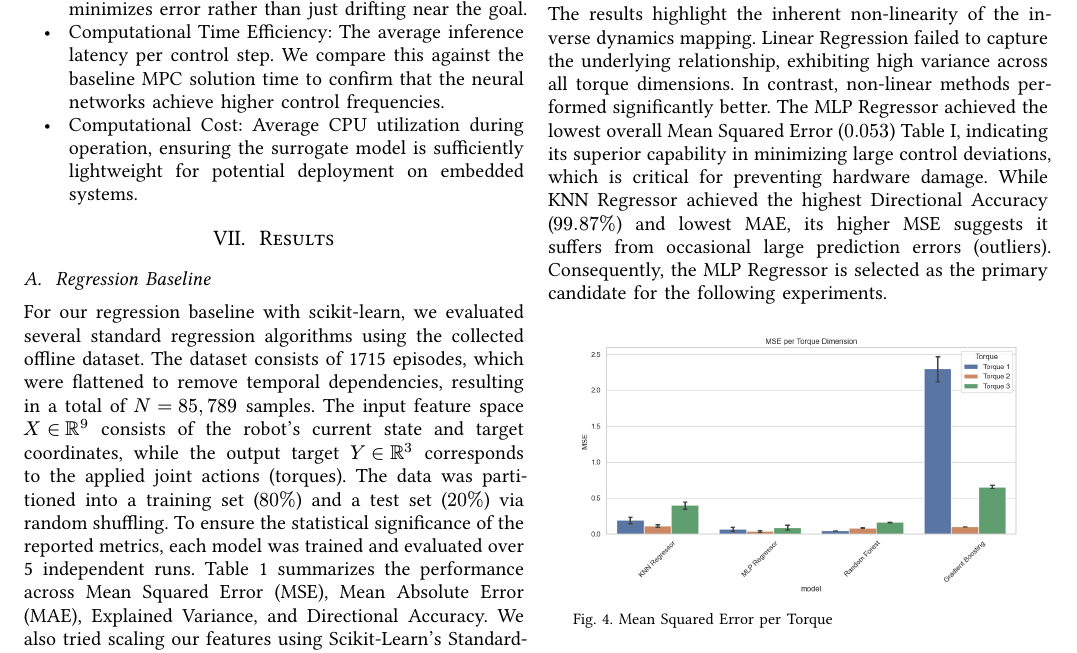
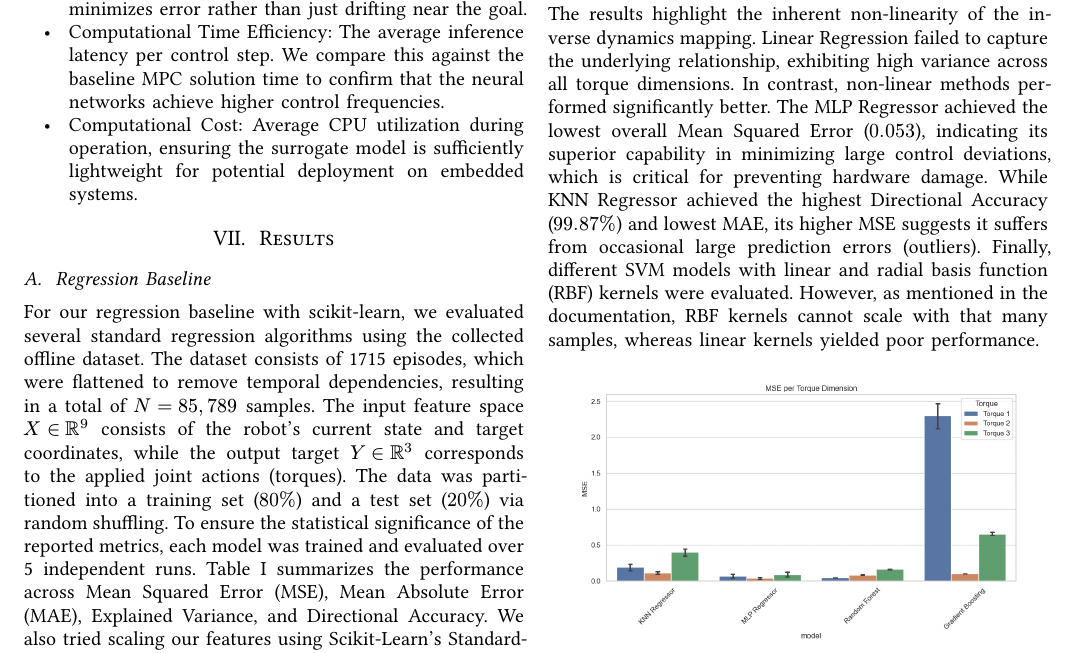
Before and after one commit to theguega/mpc_neural_surrogate, a Typst document (report/main.typ): part of page 4 of 6 before the commit and part of page 4 of 5 after it, cut so that both start at the same text. The pictures show the PDF file report/main.pdf that the author committed with the source.

Commit message:
add SVM in report

```diff
--- a/report/main.typ
+++ b/report/main.typ
@@ -265,7 +266,7 @@ $
 
 == Regression Baseline
 
-For our regression baseline with scikit-learn, we evaluated several standard regression algorithms using the collected offline dataset. The dataset consists of 1715 episodes, which were flattened to remove temporal dependencies, resulting in a total of $N = 85,789$ samples. The input feature space $X in RR^9$ consists of the robot's current state and target coordinates, while the output target $Y in RR^3$ corresponds to the applied joint actions (torques). The data was partitioned into a training set ($80%$) and a test set ($20%$) via random shuffling. To ensure the statistical significance of the reported metrics, each model was trained and evaluated over 5 independent runs. Table 1 summarizes the performance across Mean Squared Error (MSE), Mean Absolute Error (MAE), Explained Variance, and Directional Accuracy. We also tried scaling our features using Scikit-Learn's StandardScaler, which did not significantly improve performance.
+For our regression baseline with scikit-learn, we evaluated several standard regression algorithms using the collected offline dataset. The dataset consists of 1715 episodes, which were flattened to remove temporal dependencies, resulting in a total of $N = 85,789$ samples. The input feature space $X in RR^9$ consists of the robot's current state and target coordinates, while the output target $Y in RR^3$ corresponds to the applied joint actions (torques). The data was partitioned into a training set ($80%$) and a test set ($20%$) via random shuffling. To ensure the statistical significance of the reported metrics, each model was trained and evaluated over 5 independent runs. @table:regression_baseline summarizes the performance across Mean Squared Error (MSE), Mean Absolute Error (MAE), Explained Variance, and Directional Accuracy. We also tried scaling our features using Scikit-Learn's StandardScaler, which did not significantly improve performance.
 
 #let model_col(name) = strong(name)
 #let vector_val(v) = text(size: 0.7em, $mono([#v])$)
@@ -296,9 +297,10 @@ For our regression baseline with scikit-learn, we evaluated several standard reg
     model_col("KNN Regressor"), $0.237 plus.minus 0.038$, $0.091 plus.minus 0.002$, [0.976], [0.999], vector_val("0.20, 0.11, 0.40"),
   ),
   caption: [Comparison of regression algorithms on the validation set (averaged over 5 runs).]
-)<regression_baseline>
+)<table:regression_baseline>
 
-The results highlight the inherent non-linearity of the inverse dynamics mapping. Linear Regression failed to capture the underlying relationship, exhibiting high variance across all torque dimensions. In contrast, non-linear methods performed significantly better. The MLP Regressor achieved the lowest overall Mean Squared Error ($0.053$) @regression_baseline, indicating its superior capability in minimizing large control deviations, which is critical for preventing hardware damage. While KNN Regressor achieved the highest Directional Accuracy ($99.87%$) and lowest MAE, its higher MSE suggests it suffers from occasional large prediction errors (outliers). Consequently, the MLP Regressor is selected as the primary candidate for the following experiments.
+The results highlight the inherent non-linearity of the inverse dynamics mapping. Linear Regression failed to capture the underlying relationship, exhibiting high variance across all torque dimensions. In contrast, non-linear methods performed significantly better. The MLP Regressor achieved the lowest overall Mean Squared Error ($0.053$), indicating its superior capability in minimizing large control deviations, which is critical for preventing hardware damage. While KNN Regressor achieved the highest Directional Accuracy ($99.87%$) and lowest MAE, its higher MSE suggests it suffers from occasional large prediction errors (outliers). Finally, different SVM models with linear and radial basis function (RBF) kernels were evaluated. However, as mentioned in the documentation, RBF kernels cannot scale with that many samples, whereas linear kernels yielded poor performance.
+
 
 #figure(
   image("figures/mse_per_torque.png", width: 90%),
```
Also changed, not shown: report/main.pdf, report/main.typ (7 more changed lines).
